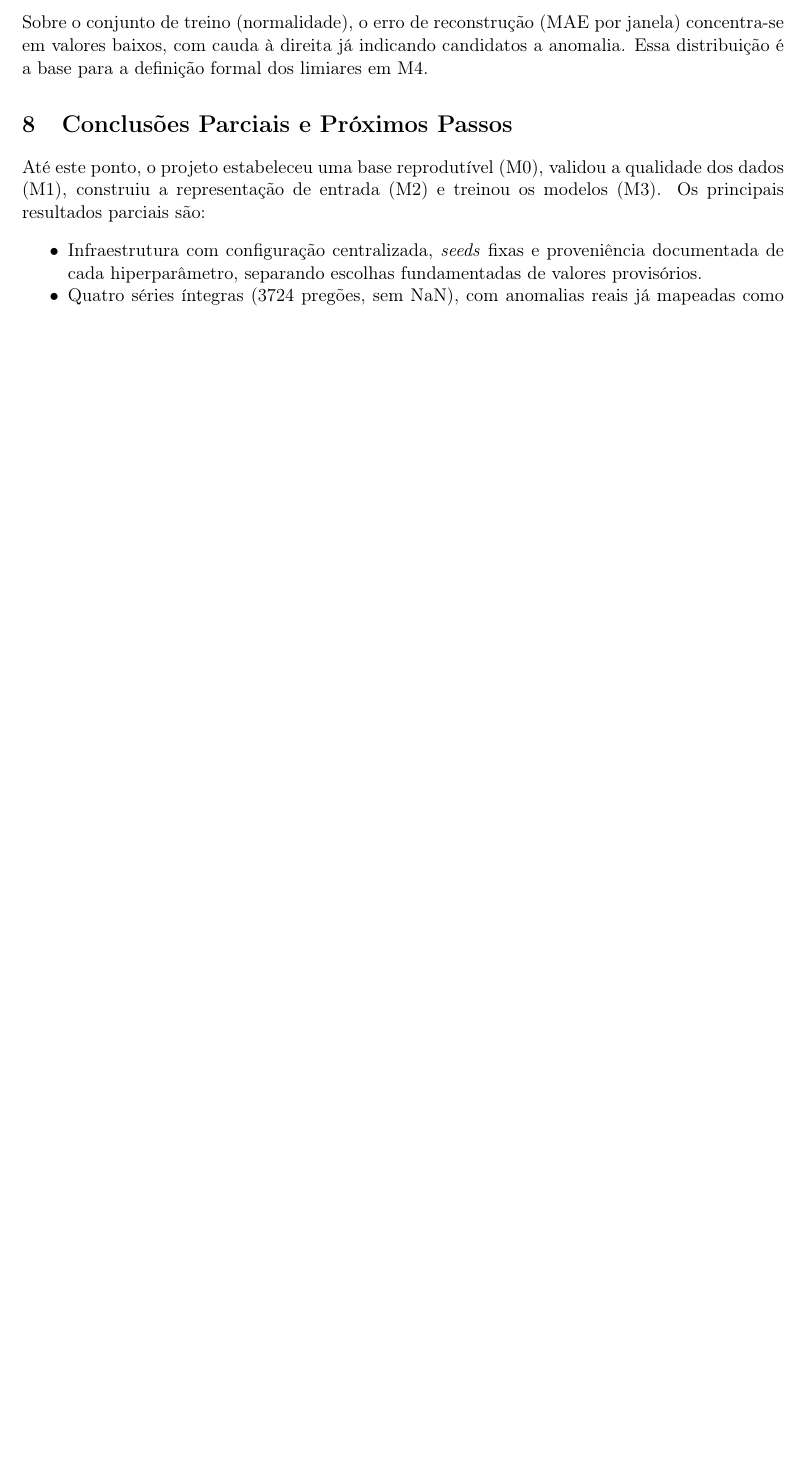
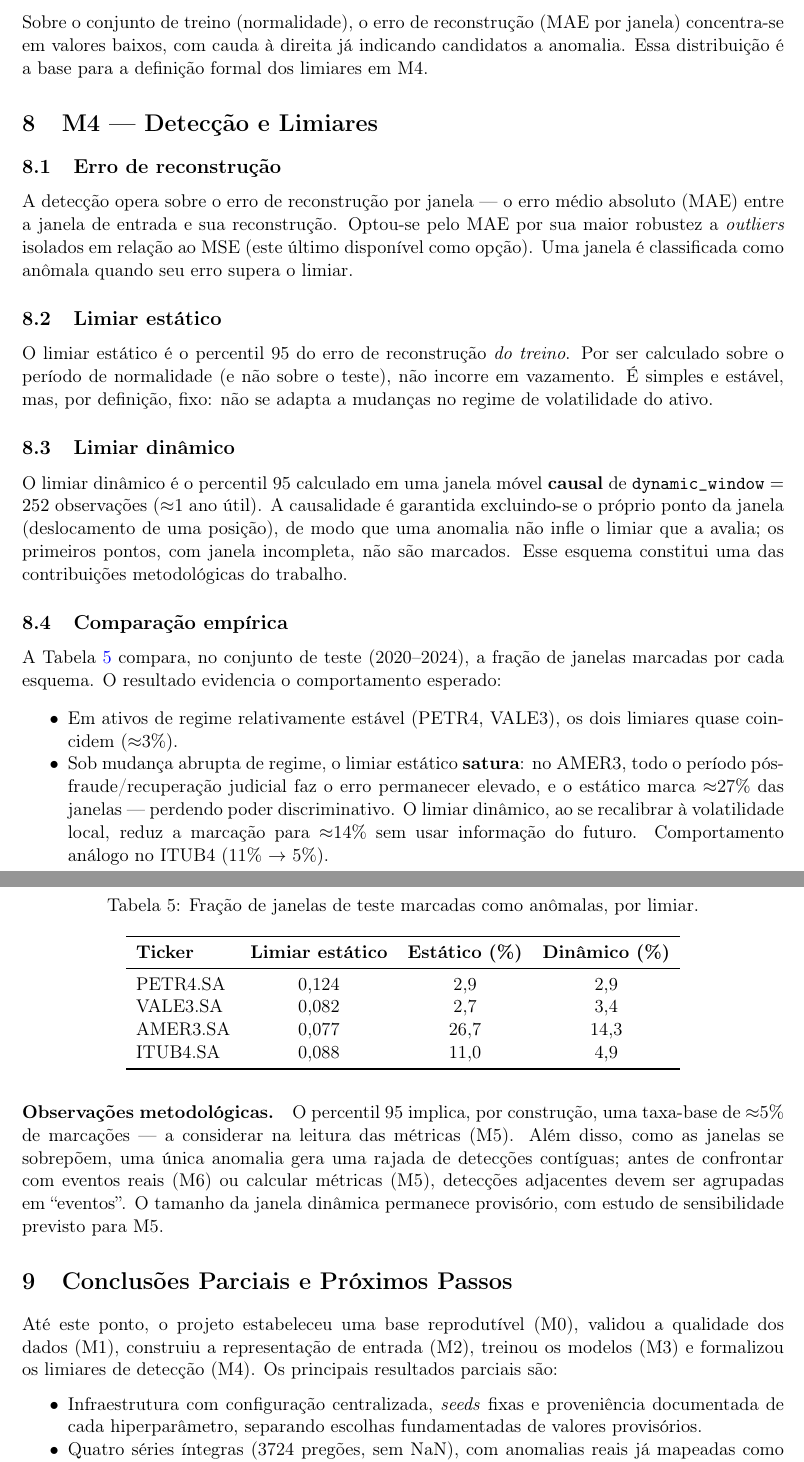
Before and after one commit to Cerne17/NeuraTrade, a LaTeX paper (report/main.tex, which reads report/sections/06_conclusoes_parciais.tex, report/sections/09_m4_deteccao.tex): part of page 8 of 9 before the commit and two parts of pages 8 and 9 of 10 after it, the two joined at a grey line, cut so that both start at the same text, the shorter picture padded with empty space. Compiled offline with pdfLaTeX.

Commit message:
docs: secao M4 no relatorio + evidencia no ADR-0005
Documenta causalidade do limiar dinamico (shift(1)), metrica MAE e a
saturacao do estatico vs. recalibracao do dinamico sob mudanca de regime.
Recompila main.pdf.

```diff
--- a/report/sections/06_conclusoes_parciais.tex
+++ b/report/sections/06_conclusoes_parciais.tex
@@ -2,8 +2,8 @@
 \label{sec:conclusoes}
 
 Até este ponto, o projeto estabeleceu uma base reprodutível (M0), validou a
-qualidade dos dados (M1), construiu a representação de entrada (M2) e treinou os modelos
-(M3). Os principais resultados parciais são:
+qualidade dos dados (M1), construiu a representação de entrada (M2), treinou os modelos
+(M3) e formalizou os limiares de detecção (M4). Os principais resultados parciais são:
 \begin{itemize}[noitemsep]
   \item Infraestrutura com configuração centralizada, \emph{seeds} fixas e proveniência
         documentada de cada hiperparâmetro, separando escolhas fundamentadas de valores
--- /dev/null
+++ b/report/sections/09_m4_deteccao.tex
@@ -0,0 +1,57 @@
+\section{M4 --- Detecção e Limiares}
+\label{sec:m4}
+
+\subsection{Erro de reconstrução}
+A detecção opera sobre o erro de reconstrução por janela --- o erro médio absoluto (MAE)
+entre a janela de entrada e sua reconstrução. Optou-se pelo MAE por sua maior robustez a
+\emph{outliers} isolados em relação ao MSE (este último disponível como opção). Uma janela
+é classificada como anômala quando seu erro supera o limiar.
+
+\subsection{Limiar estático}
+O limiar estático é o percentil 95 do erro de reconstrução \emph{do treino}. Por ser
+calculado sobre o período de normalidade (e não sobre o teste), não incorre em vazamento.
+É simples e estável, mas, por definição, fixo: não se adapta a mudanças no regime de
+volatilidade do ativo.
+
+\subsection{Limiar dinâmico}
+O limiar dinâmico é o percentil 95 calculado em uma janela móvel \textbf{causal} de
+$\texttt{dynamic\_window}=252$ observações ($\approx$1 ano útil). A causalidade é garantida
+excluindo-se o próprio ponto da janela (deslocamento de uma posição), de modo que uma
+anomalia não infle o limiar que a avalia; os primeiros pontos, com janela incompleta, não
+são marcados. Esse esquema constitui uma das contribuições metodológicas do trabalho.
+
+\subsection{Comparação empírica}
+A Tabela~\ref{tab:thresholds} compara, no conjunto de teste (2020--2024), a fração de
+janelas marcadas por cada esquema. O resultado evidencia o comportamento esperado:
+\begin{itemize}[noitemsep]
+  \item Em ativos de regime relativamente estável (PETR4, VALE3), os dois limiares quase
+        coincidem ($\approx$3\%).
+  \item Sob mudança abrupta de regime, o limiar estático \textbf{satura}: no AMER3, todo o
+        período pós-fraude/recuperação judicial faz o erro permanecer elevado, e o estático
+        marca $\approx$27\% das janelas --- perdendo poder discriminativo. O limiar dinâmico,
+        ao se recalibrar à volatilidade local, reduz a marcação para $\approx$14\% sem usar
+        informação do futuro. Comportamento análogo no ITUB4 (11\% $\to$ 5\%).
+\end{itemize}
+
+\begin{table}[h]
+\centering
+\caption{Fração de janelas de teste marcadas como anômalas, por limiar.}
+\label{tab:thresholds}
+\begin{tabular}{lccc}
+\toprule
+\textbf{Ticker} & \textbf{Limiar estático} & \textbf{Estático (\%)} & \textbf{Dinâmico (\%)} \\
+\midrule
+PETR4.SA & 0{,}124 & 2{,}9 & 2{,}9 \\
+VALE3.SA & 0{,}082 & 2{,}7 & 3{,}4 \\
+AMER3.SA & 0{,}077 & 26{,}7 & 14{,}3 \\
+ITUB4.SA & 0{,}088 & 11{,}0 & 4{,}9 \\
+\bottomrule
+\end{tabular}
+\end{table}
+
+\paragraph{Observações metodológicas.} O percentil 95 implica, por construção, uma taxa-base
+de $\approx$5\% de marcações --- a considerar na leitura das métricas (M5). Além disso, como
+as janelas se sobrepõem, uma única anomalia gera uma rajada de detecções contíguas; antes de
+confrontar com eventos reais (M6) ou calcular métricas (M5), detecções adjacentes devem ser
+agrupadas em ``eventos''. O tamanho da janela dinâmica permanece provisório, com estudo de
+sensibilidade previsto para M5.
```
Also changed, not shown: docs/adr/0005-thresholds-estatico-e-dinamico.md (+12 -0 lines), report/main.tex (+1 -0 lines), report/main.pdf, report/sections/06_conclusoes_parciais.tex (13 more changed lines).
